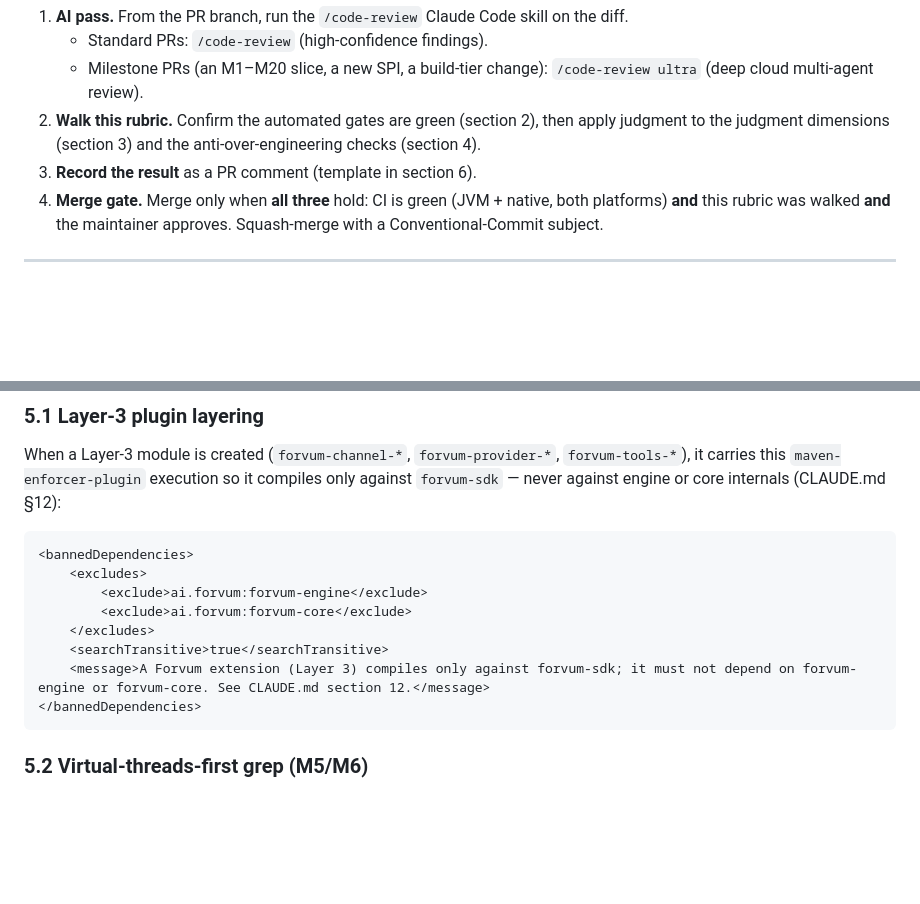
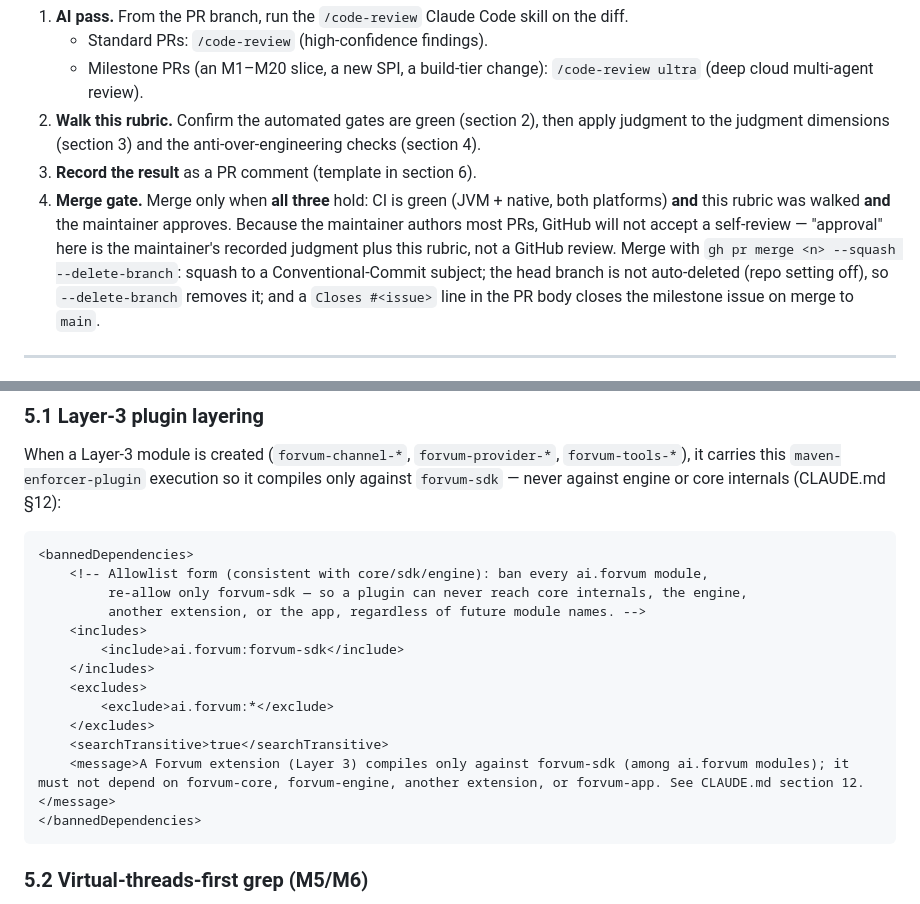
Before and after one commit to eldermoraes/forvum, a Markdown page: docs/CODE-REVIEW.md, 2 parts joined by grey strips. Drawn GitHub-style; blank space fills up the shorter version.

Commit message:
docs(review): record layering-enforcer rule, fix Layer-3 template, document merge mechanics (#78)
Capture decisions made while establishing the review standard that were not
yet written down.

- CLAUDE.md §3: the 4-layer topology is enforced (since M1) by maven-enforcer
  bannedDependencies in each module's pom (allowlist form); every new module
  carries its own execution, and a Layer-3 plugin compiles only against
  forvum-sdk (template in docs/CODE-REVIEW.md §5.1).
- docs/CODE-REVIEW.md §5.1: switch the Layer-3 plugin template from a denylist
  (exclude engine+core) to the allowlist form (exclude ai.forvum:* + include
  forvum-sdk), consistent with core/sdk/engine and complete against future
  module names.
- docs/CODE-REVIEW.md §1: document the merge mechanics — squash + --delete-branch
  (the head branch is not auto-deleted), Closes #<issue> closes the milestone
  issue on merge to main, and a solo author cannot self-approve (approval =
  recorded judgment + rubric).

Co-authored-by: Claude Opus 4.8 (1M context) <noreply@anthropic.com>

````diff
--- a/docs/CODE-REVIEW.md
+++ b/docs/CODE-REVIEW.md
@@ -29,8 +29,12 @@ bot** — CI only builds and tests.
    judgment dimensions (section 3) and the anti-over-engineering checks (section 4).
 3. **Record the result** as a PR comment (template in section 6).
 4. **Merge gate.** Merge only when **all three** hold: CI is green (JVM + native, both platforms)
-   **and** this rubric was walked **and** the maintainer approves. Squash-merge with a
-   Conventional-Commit subject.
+   **and** this rubric was walked **and** the maintainer approves. Because the maintainer authors most
+   PRs, GitHub will not accept a self-review — "approval" here is the maintainer's recorded judgment
+   plus this rubric, not a GitHub review. Merge with `gh pr merge <n> --squash --delete-branch`: squash
+   to a Conventional-Commit subject; the head branch is not auto-deleted (repo setting off), so
+   `--delete-branch` removes it; and a `Closes #<issue>` line in the PR body closes the milestone issue
+   on merge to `main`.
 
 ---
 
@@ -149,12 +153,17 @@ or core internals (CLAUDE.md §12):
 
 ```xml
 <bannedDependencies>
+    <!-- Allowlist form (consistent with core/sdk/engine): ban every ai.forvum module,
+         re-allow only forvum-sdk — so a plugin can never reach core internals, the engine,
+         another extension, or the app, regardless of future module names. -->
+    <includes>
+        <include>ai.forvum:forvum-sdk</include>
+    </includes>
     <excludes>
-        <exclude>ai.forvum:forvum-engine</exclude>
-        <exclude>ai.forvum:forvum-core</exclude>
+        <exclude>ai.forvum:*</exclude>
     </excludes>
     <searchTransitive>true</searchTransitive>
-    <message>A Forvum extension (Layer 3) compiles only against forvum-sdk; it must not depend on forvum-engine or forvum-core. See CLAUDE.md section 12.</message>
+    <message>A Forvum extension (Layer 3) compiles only against forvum-sdk (among ai.forvum modules); it must not depend on forvum-core, forvum-engine, another extension, or forvum-app. See CLAUDE.md section 12.</message>
 </bannedDependencies>
 ```
 
````
Also changed, not shown: CLAUDE.md (+7 -0 lines).
